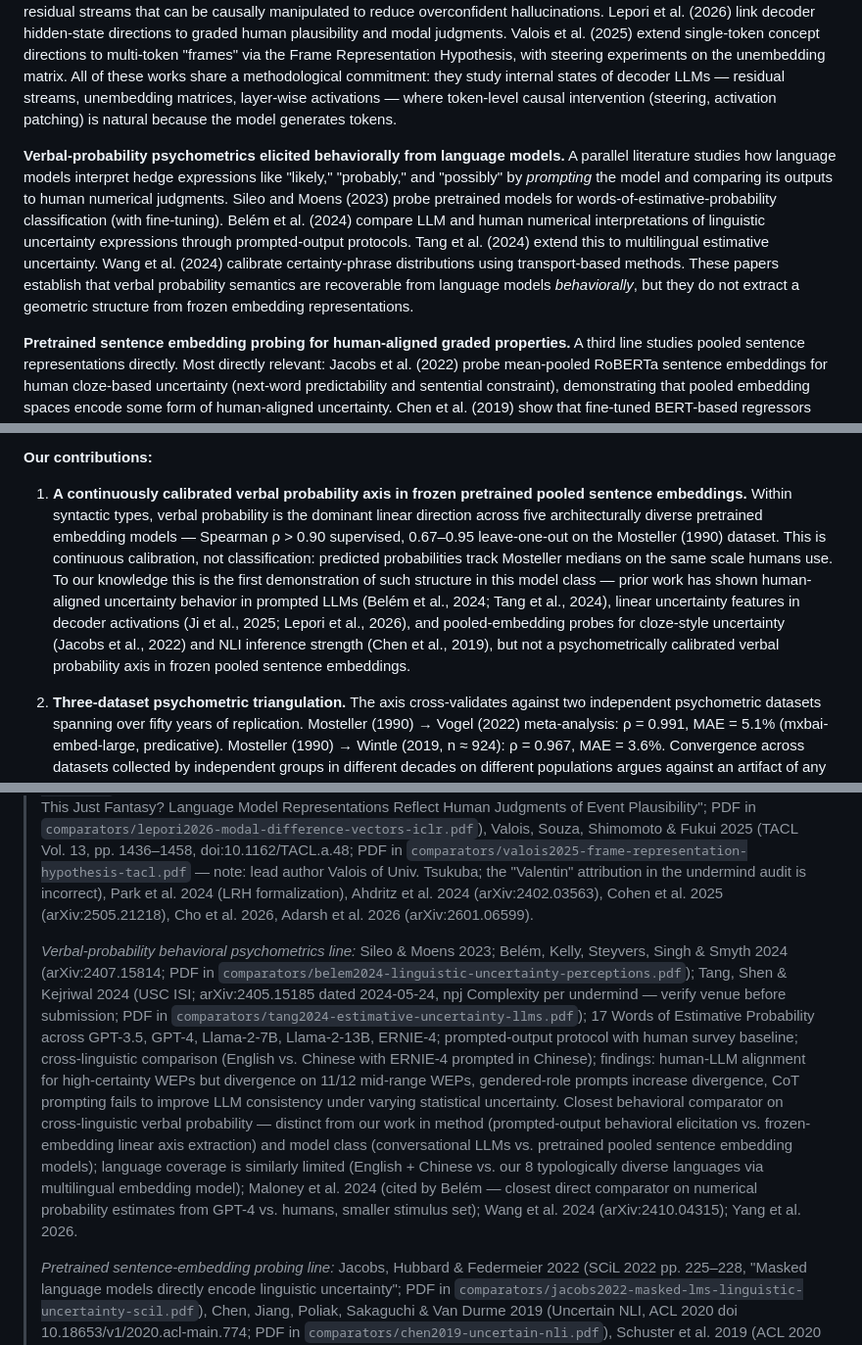
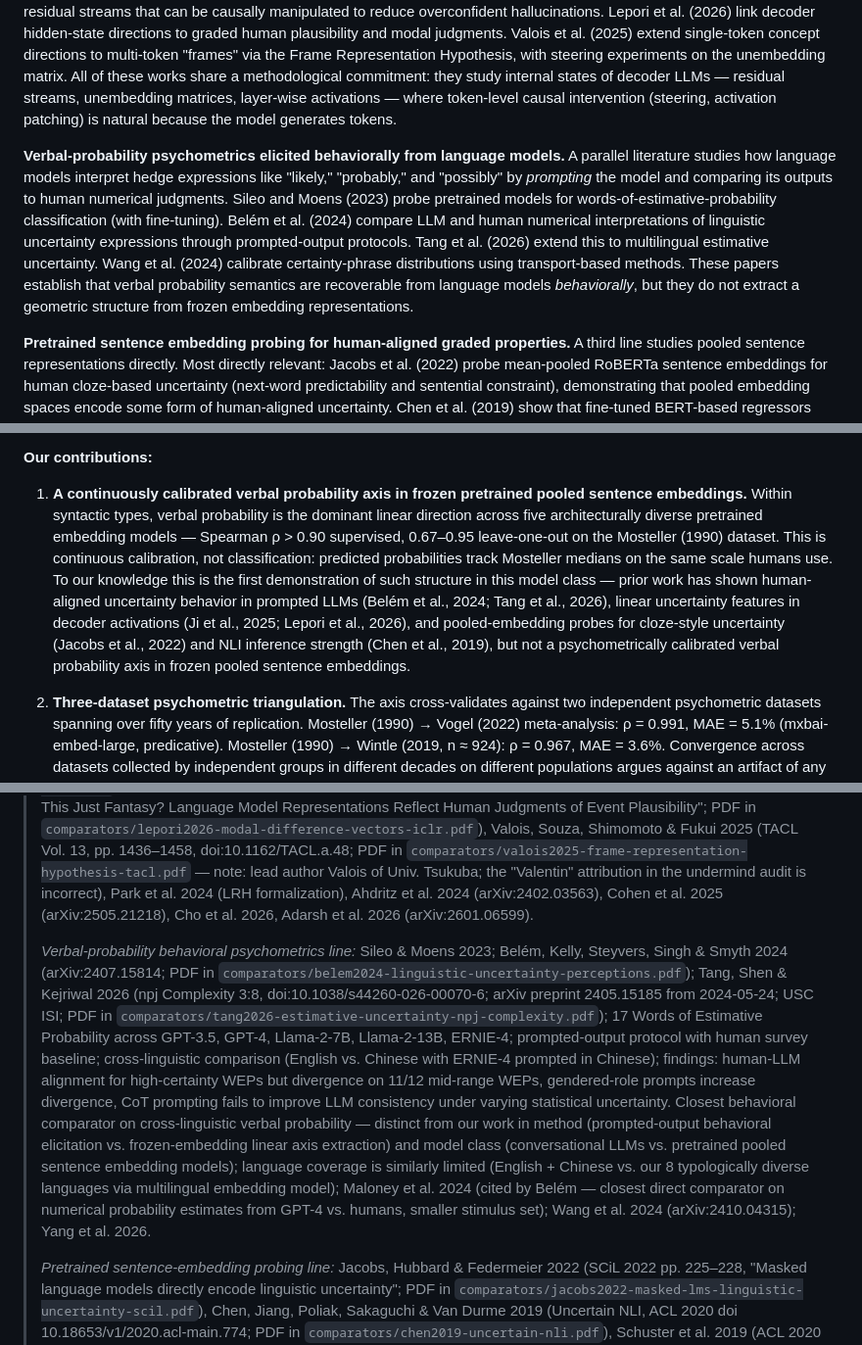
Before and after one commit to v2-io/hedge-embeddings, a Markdown page: paper.md, 3 parts joined by grey strips. Shown at 98% size. GitHub-like rendering.

```diff
--- a/paper.md
+++ b/paper.md
@@ -18,7 +18,7 @@ Mikolov et al. (2013) demonstrated that semantic relationships manifest as consi
 
 **Linear features in decoder LLM internal states.** Marks and Tegmark (2023) identify a truth direction in residual stream activations. Bürger et al. (2024) refine truth representations to handle polarity confounds. Yu et al. (2025) generalize one-dimensional truth directions to multi-dimensional cones. Ji et al. (2025) identify a single linear "verbal uncertainty" feature in residual streams that can be causally manipulated to reduce overconfident hallucinations. Lepori et al. (2026) link decoder hidden-state directions to graded human plausibility and modal judgments. Valois et al. (2025) extend single-token concept directions to multi-token "frames" via the Frame Representation Hypothesis, with steering experiments on the unembedding matrix. All of these works share a methodological commitment: they study internal states of decoder LLMs — residual streams, unembedding matrices, layer-wise activations — where token-level causal intervention (steering, activation patching) is natural because the model generates tokens.
 
-**Verbal-probability psychometrics elicited behaviorally from language models.** A parallel literature studies how language models interpret hedge expressions like "likely," "probably," and "possibly" by *prompting* the model and comparing its outputs to human numerical judgments. Sileo and Moens (2023) probe pretrained models for words-of-estimative-probability classification (with fine-tuning). Belém et al. (2024) compare LLM and human numerical interpretations of linguistic uncertainty expressions through prompted-output protocols. Tang et al. (2024) extend this to multilingual estimative uncertainty. Wang et al. (2024) calibrate certainty-phrase distributions using transport-based methods. These papers establish that verbal probability semantics are recoverable from language models *behaviorally*, but they do not extract a geometric structure from frozen embedding representations.
+**Verbal-probability psychometrics elicited behaviorally from language models.** A parallel literature studies how language models interpret hedge expressions like "likely," "probably," and "possibly" by *prompting* the model and comparing its outputs to human numerical judgments. Sileo and Moens (2023) probe pretrained models for words-of-estimative-probability classification (with fine-tuning). Belém et al. (2024) compare LLM and human numerical interpretations of linguistic uncertainty expressions through prompted-output protocols. Tang et al. (2026) extend this to multilingual estimative uncertainty. Wang et al. (2024) calibrate certainty-phrase distributions using transport-based methods. These papers establish that verbal probability semantics are recoverable from language models *behaviorally*, but they do not extract a geometric structure from frozen embedding representations.
 
 **Pretrained sentence embedding probing for human-aligned graded properties.** A third line studies pooled sentence representations directly. Most directly relevant: Jacobs et al. (2022) probe mean-pooled RoBERTa sentence embeddings for human cloze-based uncertainty (next-word predictability and sentential constraint), demonstrating that pooled embedding spaces encode some form of human-aligned uncertainty. Chen et al. (2019) show that fine-tuned BERT-based regressors can predict continuous human probability judgments in sentence-pair NLI. Schuster et al. (2019) predict human scalar pragmatic ratings from sentence encoders. Pei and Jurgens (2021) regress continuous certainty in scientific writing. These works establish that pooled sentence embeddings carry *some* graded epistemic content — but for cloze probability, NLI inference strength, or rhetorical certainty rather than verbal probability semantics, and not as a frozen-geometry linear axis calibrated against psychometric data.
 
@@ -26,7 +26,7 @@ Mikolov et al. (2013) demonstrated that semantic relationships manifest as consi
 
 **Our contributions:**
 
-1. **A continuously calibrated verbal probability axis in frozen pretrained pooled sentence embeddings.** Within syntactic types, verbal probability is the dominant linear direction across five architecturally diverse pretrained embedding models — Spearman ρ > 0.90 supervised, 0.67–0.95 leave-one-out on the Mosteller (1990) dataset. This is continuous calibration, not classification: predicted probabilities track Mosteller medians on the same scale humans use. To our knowledge this is the first demonstration of such structure in this model class — prior work has shown human-aligned uncertainty behavior in prompted LLMs (Belém et al., 2024; Tang et al., 2024), linear uncertainty features in decoder activations (Ji et al., 2025; Lepori et al., 2026), and pooled-embedding probes for cloze-style uncertainty (Jacobs et al., 2022) and NLI inference strength (Chen et al., 2019), but not a psychometrically calibrated verbal probability axis in frozen pooled sentence embeddings.
+1. **A continuously calibrated verbal probability axis in frozen pretrained pooled sentence embeddings.** Within syntactic types, verbal probability is the dominant linear direction across five architecturally diverse pretrained embedding models — Spearman ρ > 0.90 supervised, 0.67–0.95 leave-one-out on the Mosteller (1990) dataset. This is continuous calibration, not classification: predicted probabilities track Mosteller medians on the same scale humans use. To our knowledge this is the first demonstration of such structure in this model class — prior work has shown human-aligned uncertainty behavior in prompted LLMs (Belém et al., 2024; Tang et al., 2026), linear uncertainty features in decoder activations (Ji et al., 2025; Lepori et al., 2026), and pooled-embedding probes for cloze-style uncertainty (Jacobs et al., 2022) and NLI inference strength (Chen et al., 2019), but not a psychometrically calibrated verbal probability axis in frozen pooled sentence embeddings.
 
 2. **Three-dataset psychometric triangulation.** The axis cross-validates against two independent psychometric datasets spanning over fifty years of replication. Mosteller (1990) → Vogel (2022) meta-analysis: ρ = 0.991, MAE = 5.1% (mxbai-embed-large, predicative). Mosteller (1990) → Wintle (2019, n ≈ 924): ρ = 0.967, MAE = 3.6%. Convergence across datasets collected by independent groups in different decades on different populations argues against an artifact of any single calibration source.
 
@@ -204,7 +204,7 @@ Each qualifier on its own excludes a class of near-misses; together they identif
 >
 > *Linear-feature decoder line:* Marks & Tegmark 2023, Bürger et al. 2024, Yu et al. 2025 (COLM 2025, arXiv:2505.21800), Ji et al. 2025 (EMNLP 2025, arXiv:2503.14477; PDF in `comparators/ji2025-verbal-uncertainty-linear-feature-emnlp.pdf`), Lepori, Hu, Dasgupta, Patel, Serre & Pavlick 2026 (ICLR 2026, arXiv:2507.12553v3 dated 2026-04-27; "Is This Just Fantasy? Language Model Representations Reflect Human Judgments of Event Plausibility"; PDF in `comparators/lepori2026-modal-difference-vectors-iclr.pdf`), Valois, Souza, Shimomoto & Fukui 2025 (TACL Vol. 13, pp. 1436–1458, doi:10.1162/TACL.a.48; PDF in `comparators/valois2025-frame-representation-hypothesis-tacl.pdf` — note: lead author Valois of Univ. Tsukuba; the "Valentin" attribution in the undermind audit is incorrect), Park et al. 2024 (LRH formalization), Ahdritz et al. 2024 (arXiv:2402.03563), Cohen et al. 2025 (arXiv:2505.21218), Cho et al. 2026, Adarsh et al. 2026 (arXiv:2601.06599).
 >
-> *Verbal-probability behavioral psychometrics line:* Sileo & Moens 2023; Belém, Kelly, Steyvers, Singh & Smyth 2024 (arXiv:2407.15814; PDF in `comparators/belem2024-linguistic-uncertainty-perceptions.pdf`); Tang, Shen & Kejriwal 2024 (USC ISI; arXiv:2405.15185 dated 2024-05-24, npj Complexity per undermind — verify venue before submission; PDF in `comparators/tang2024-estimative-uncertainty-llms.pdf`); 17 Words of Estimative Probability across GPT-3.5, GPT-4, Llama-2-7B, Llama-2-13B, ERNIE-4; prompted-output protocol with human survey baseline; cross-linguistic comparison (English vs. Chinese with ERNIE-4 prompted in Chinese); findings: human-LLM alignment for high-certainty WEPs but divergence on 11/12 mid-range WEPs, gendered-role prompts increase divergence, CoT prompting fails to improve LLM consistency under varying statistical uncertainty. Closest behavioral comparator on cross-linguistic verbal probability — distinct from our work in method (prompted-output behavioral elicitation vs. frozen-embedding linear axis extraction) and model class (conversational LLMs vs. pretrained pooled sentence embedding models); language coverage is similarly limited (English + Chinese vs. our 8 typologically diverse languages via multilingual embedding model); Maloney et al. 2024 (cited by Belém — closest direct comparator on numerical probability estimates from GPT-4 vs. humans, smaller stimulus set); Wang et al. 2024 (arXiv:2410.04315); Yang et al. 2026.
+> *Verbal-probability behavioral psychometrics line:* Sileo & Moens 2023; Belém, Kelly, Steyvers, Singh & Smyth 2024 (arXiv:2407.15814; PDF in `comparators/belem2024-linguistic-uncertainty-perceptions.pdf`); Tang, Shen & Kejriwal 2026 (npj Complexity 3:8, doi:10.1038/s44260-026-00070-6; arXiv preprint 2405.15185 from 2024-05-24; USC ISI; PDF in `comparators/tang2026-estimative-uncertainty-npj-complexity.pdf`); 17 Words of Estimative Probability across GPT-3.5, GPT-4, Llama-2-7B, Llama-2-13B, ERNIE-4; prompted-output protocol with human survey baseline; cross-linguistic comparison (English vs. Chinese with ERNIE-4 prompted in Chinese); findings: human-LLM alignment for high-certainty WEPs but divergence on 11/12 mid-range WEPs, gendered-role prompts increase divergence, CoT prompting fails to improve LLM consistency under varying statistical uncertainty. Closest behavioral comparator on cross-linguistic verbal probability — distinct from our work in method (prompted-output behavioral elicitation vs. frozen-embedding linear axis extraction) and model class (conversational LLMs vs. pretrained pooled sentence embedding models); language coverage is similarly limited (English + Chinese vs. our 8 typologically diverse languages via multilingual embedding model); Maloney et al. 2024 (cited by Belém — closest direct comparator on numerical probability estimates from GPT-4 vs. humans, smaller stimulus set); Wang et al. 2024 (arXiv:2410.04315); Yang et al. 2026.
 >
 > *Pretrained sentence-embedding probing line:* Jacobs, Hubbard & Federmeier 2022 (SCiL 2022 pp. 225–228, "Masked language models directly encode linguistic uncertainty"; PDF in `comparators/jacobs2022-masked-lms-linguistic-uncertainty-scil.pdf`), Chen, Jiang, Poliak, Sakaguchi & Van Durme 2019 (Uncertain NLI, ACL 2020 doi 10.18653/v1/2020.acl-main.774; PDF in `comparators/chen2019-uncertain-nli.pdf`), Schuster et al. 2019 (ACL 2020 doi 10.18653/v1/2020.acl-main.479), Pei & Jurgens 2021 (EMNLP 2021), Lee et al. 2015 (EMNLP), Stanovsky et al. 2017 (ACL), Bhatia 2016 (Cognitive Science), Shen et al. 2023 (arXiv:2306.02247).
 >
```
Also changed, not shown: other parts of paper.md (+2 -2 lines), comparators/INDEX.md (+6 -5 lines).
